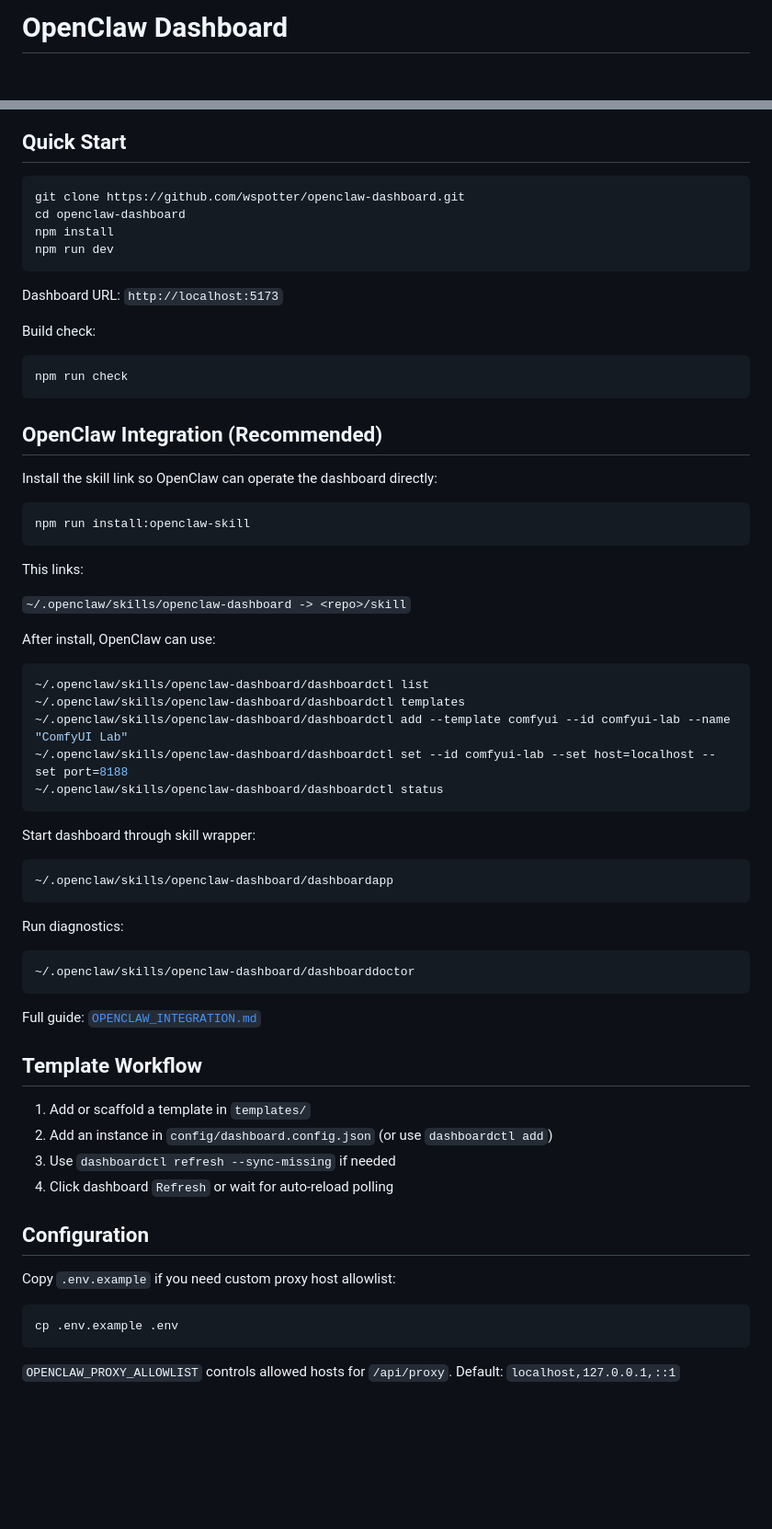
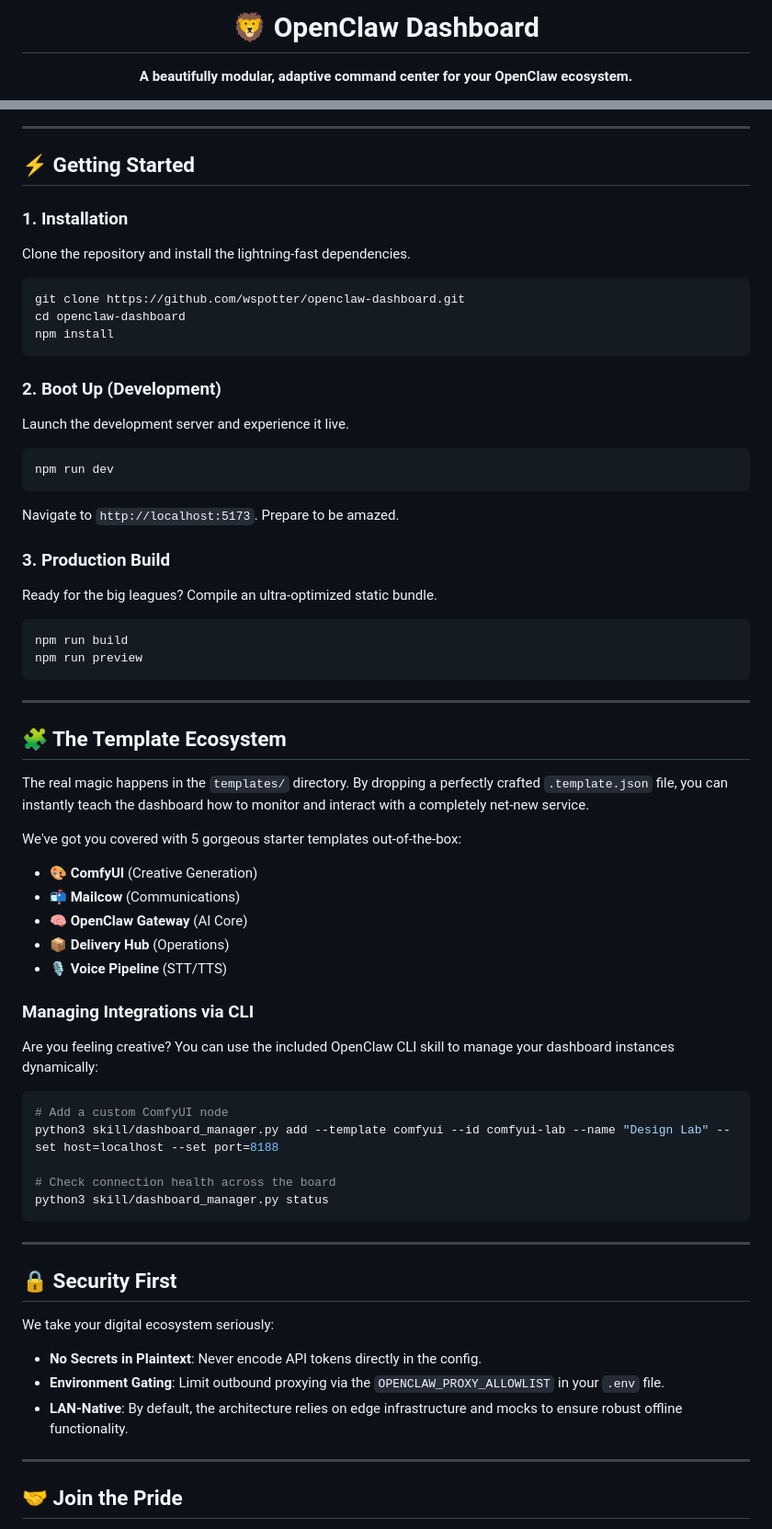
Before and after one commit to wspotter/openclaw-dashboard, a Markdown page: README.md, 2 parts joined by grey strips. Shown at 92% size. GitHub-like rendering; blank space fills up the shorter version.

Commit message:
docs: Rewrite README and add dashboard preview image

````diff
--- a/README.md
+++ b/README.md
@@ -1,2 +1,4 @@
-# OpenClaw Dashboard
+<div align="center">
+  <h1>🦁 OpenClaw Dashboard</h1>
+  <p><strong>A beautifully modular, adaptive command center for your OpenClaw ecosystem.</strong></p>
 
@@ -37,73 +43,68 @@ flowchart TD
 ```
 
-## Quick Start
+---
+
+## ⚡ Getting Started
+
+### 1. Installation
+Clone the repository and install the lightning-fast dependencies.
 
 ```bash
 git clone https://github.com/wspotter/openclaw-dashboard.git
 cd openclaw-dashboard
 npm install
+```
+
+### 2. Boot Up (Development)
+Launch the development server and experience it live.
+
+```bash
 npm run dev
 ```
+Navigate to `http://localhost:5173`. Prepare to be amazed.
 
-Dashboard URL: `http://localhost:5173`
-
-Build check:
+### 3. Production Build
+Ready for the big leagues? Compile an ultra-optimized static bundle.
 
 ```bash
-npm run check
+npm run build
+npm run preview
 ```
 
-## OpenClaw Integration (Recommended)
+---
 
-Install the skill link so OpenClaw can operate the dashboard directly:
+## 🧩 The Template Ecosystem
+
+The real magic happens in the `templates/` directory. By dropping a perfectly crafted `.template.json` file, you can instantly teach the dashboard how to monitor and interact with a completely net-new service.
+
+We've got you covered with 5 gorgeous starter templates out-of-the-box:
+- 🎨 **ComfyUI** (Creative Generation)
+- 📬 **Mailcow** (Communications)
+- 🧠 **OpenClaw Gateway** (AI Core)
+- 📦 **Delivery Hub** (Operations)
+- 🎙️ **Voice Pipeline** (STT/TTS)
+
+### Managing Integrations via CLI
+Are you feeling creative? You can use the included OpenClaw CLI skill to manage your dashboard instances dynamically:
 
 ```bash
-npm run install:openclaw-skill
+# Add a custom ComfyUI node
+python3 skill/dashboard_manager.py add --template comfyui --id comfyui-lab --name "Design Lab" --set host=localhost --set port=8188
+
+# Check connection health across the board
+python3 skill/dashboard_manager.py status
 ```
 
-This links:
+---
 
-`~/.openclaw/skills/openclaw-dashboard -> <repo>/skill`
+## 🔒 Security First
 
-After install, OpenClaw can use:
+We take your digital ecosystem seriously:
+- **No Secrets in Plaintext**: Never encode API tokens directly in the config.
+- **Environment Gating**: Limit outbound proxying via the `OPENCLAW_PROXY_ALLOWLIST` in your `.env` file.
+- **LAN-Native**: By default, the architecture relies on edge infrastructure and mocks to ensure robust offline functionality.
 
-```bash
-~/.openclaw/skills/openclaw-dashboard/dashboardctl list
-~/.openclaw/skills/openclaw-dashboard/dashboardctl templates
-~/.openclaw/skills/openclaw-dashboard/dashboardctl add --template comfyui --id comfyui-lab --name "ComfyUI Lab"
-~/.openclaw/skills/openclaw-dashboard/dashboardctl set --id comfyui-lab --set host=localhost --set port=8188
-~/.openclaw/skills/openclaw-dashboard/dashboardctl status
-```
+---
 
-Start dashboard through skill wrapper:
+## 🤝 Join the Pride
 
-```bash
-~/.openclaw/skills/openclaw-dashboard/dashboardapp
-```
-
-Run diagnostics:
-
-```bash
-~/.openclaw/skills/openclaw-dashboard/dashboarddoctor
-```
-
-Full guide: [`OPENCLAW_INTEGRATION.md`](OPENCLAW_INTEGRATION.md)
-
-## Template Workflow
-
-1. Add or scaffold a template in `templates/`
-2. Add an instance in `config/dashboard.config.json` (or use `dashboardctl add`)
-3. Use `dashboardctl refresh --sync-missing` if needed
-4. Click dashboard `Refresh` or wait for auto-reload polling
-
-## Configuration
-
-Copy `.env.example` if you need custom proxy host allowlist:
-
-```bash
-cp .env.example .env
-```
-
-`OPENCLAW_PROXY_ALLOWLIST` controls allowed hosts for `/api/proxy`.
-Default: `localhost,127.0.0.1,::1`
-
````
Also changed, not shown: other parts of README.md (+33 -44 lines).
